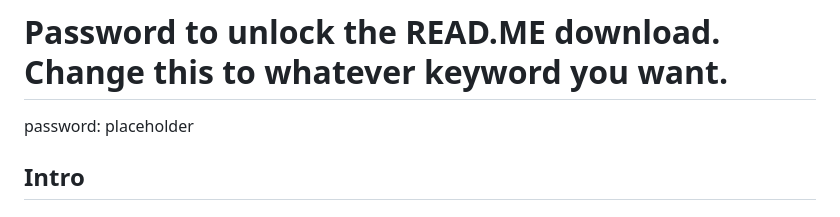
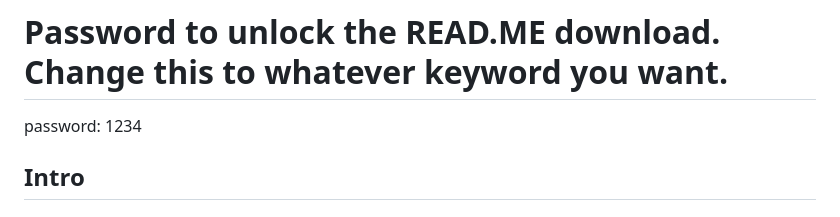
Before and after one commit to Eravin/portfolio-2.0, a Markdown page: copy.md, the part around the change. GitHub-like rendering.

Commit message:
Set password to 1234

```diff
--- a/copy.md
+++ b/copy.md
@@ -15,7 +15,7 @@ badge: ACTIVE
 role: Design Leader | Head of CX @PNB, KL
 channel: DOSSIER
 # Password to unlock the READ.ME download. Change this to whatever keyword you want.
-password: placeholder
+password: 1234
 
 
 ## Intro
```
